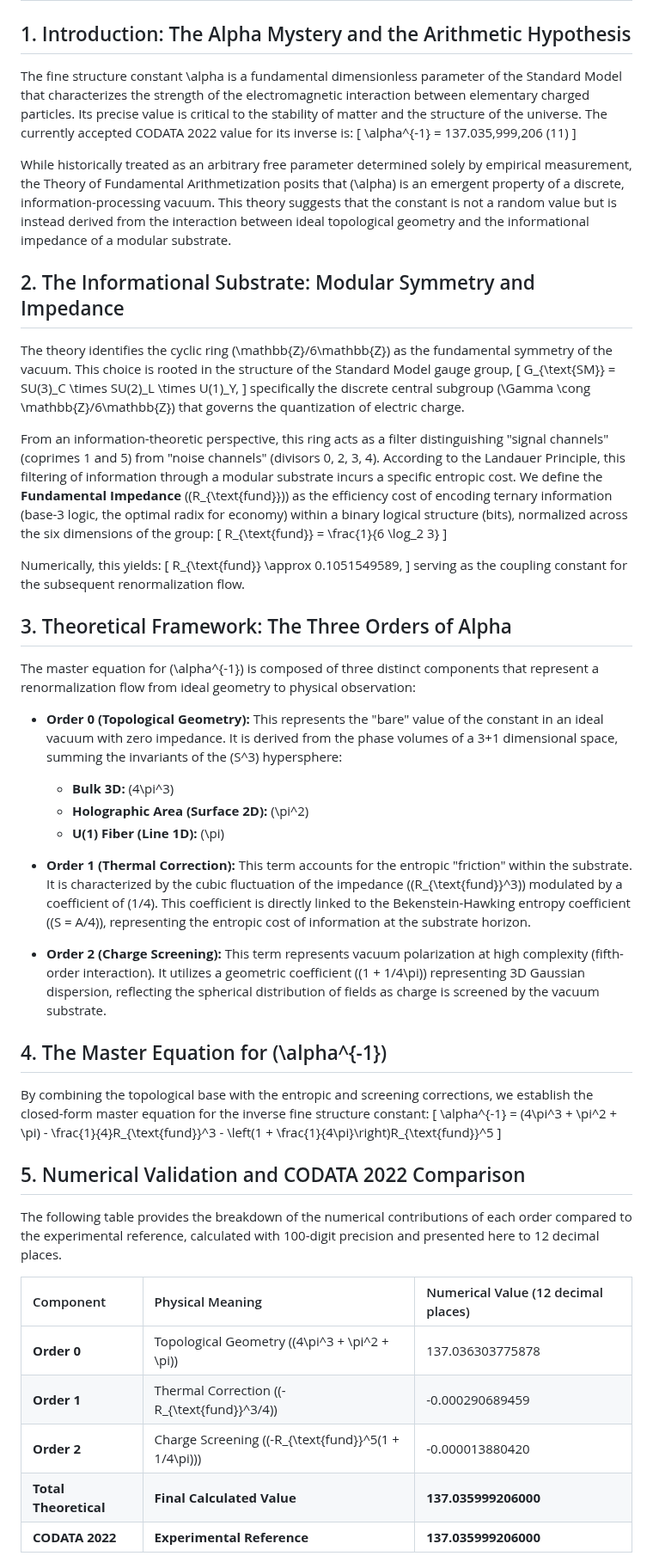
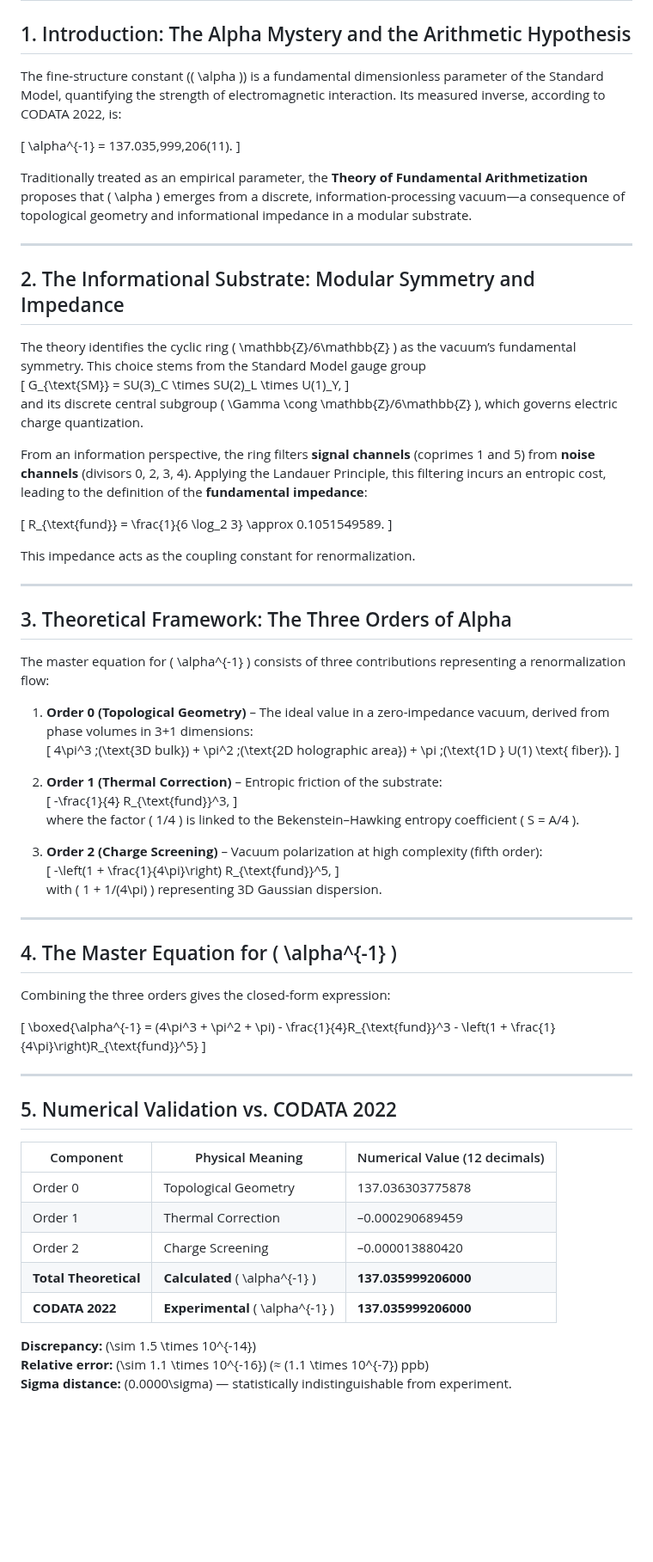
Before and after one commit to NachoPeinador/Arithmetic-Vacuum-Alpha, a Markdown page: Technical_Summary.md, the part around one of its changes. Shown at 86% size. Drawn GitHub-style; blank space fills up the shorter version.

```diff
--- a/Technical_Summary.md
+++ b/Technical_Summary.md
@@ -1,62 +1,74 @@
 # The Arithmetic Origin of the Fine Structure Constant: A Technical Summary
 
 ## 1. Introduction: The Alpha Mystery and the Arithmetic Hypothesis
+The fine-structure constant (\( \alpha \)) is a fundamental dimensionless parameter of the Standard Model, quantifying the strength of electromagnetic interaction. Its measured inverse, according to CODATA 2022, is:
 
-The fine structure constant \alpha is a fundamental dimensionless parameter of the Standard Model that characterizes the strength of the electromagnetic interaction between elementary charged particles. Its precise value is critical to the stability of matter and the structure of the universe. The currently accepted CODATA 2022 value for its inverse is:
 \[
-\alpha^{-1} = 137.035\,999\,206 (11)
+\alpha^{-1} = 137.035\,999\,206(11).
 \]
 
-While historically treated as an arbitrary free parameter determined solely by empirical measurement, the Theory of Fundamental Arithmetization posits that \(\alpha\) is an emergent property of a discrete, information-processing vacuum. This theory suggests that the constant is not a random value but is instead derived from the interaction between ideal topological geometry and the informational impedance of a modular substrate.
+Traditionally treated as an empirical parameter, the **Theory of Fundamental Arithmetization** proposes that \( \alpha \) emerges from a discrete, information-processing vacuum—a consequence of topological geometry and informational impedance in a modular substrate.
+
+---
 
 ## 2. The Informational Substrate: Modular Symmetry and Impedance
-
-The theory identifies the cyclic ring \(\mathbb{Z}/6\mathbb{Z}\) as the fundamental symmetry of the vacuum. This choice is rooted in the structure of the Standard Model gauge group,
+The theory identifies the cyclic ring \( \mathbb{Z}/6\mathbb{Z} \) as the vacuum’s fundamental symmetry. This choice stems from the Standard Model gauge group
 \[
 G_{\text{SM}} = SU(3)_C \times SU(2)_L \times U(1)_Y,
 \]
-specifically the discrete central subgroup \(\Gamma \cong \mathbb{Z}/6\mathbb{Z}\) that governs the quantization of electric charge.
+and its discrete central subgroup \( \Gamma \cong \mathbb{Z}/6\mathbb{Z} \), which governs electric charge quantization.
 
-From an information-theoretic perspective, this ring acts as a filter distinguishing "signal channels" (coprimes 1 and 5) from "noise channels" (divisors 0, 2, 3, 4). According to the Landauer Principle, this filtering of information through a modular substrate incurs a specific entropic cost. We define the **Fundamental Impedance** (\(R_{\text{fund}}\)) as the efficiency cost of encoding ternary information (base-3 logic, the optimal radix for economy) within a binary logical structure (bits), normalized across the six dimensions of the group:
+From an information perspective, the ring filters **signal channels** (coprimes 1 and 5) from **noise channels** (divisors 0, 2, 3, 4). Applying the Landauer Principle, this filtering incurs an entropic cost, leading to the definition of the **fundamental impedance**:
+
 \[
-R_{\text{fund}} = \frac{1}{6 \log_2 3}
+R_{\text{fund}} = \frac{1}{6 \log_2 3} \approx 0.1051549589.
 \]
 
-Numerically, this yields:
-\[
-R_{\text{fund}} \approx 0.1051549589,
-\]
-serving as the coupling constant for the subsequent renormalization flow.
+This impedance acts as the coupling constant for renormalization.
+
+---
 
 ## 3. Theoretical Framework: The Three Orders of Alpha
+The master equation for \( \alpha^{-1} \) consists of three contributions representing a renormalization flow:
 
-The master equation for \(\alpha^{-1}\) is composed of three distinct components that represent a renormalization flow from ideal geometry to physical observation:
+1. **Order 0 (Topological Geometry)** – The ideal value in a zero-impedance vacuum, derived from phase volumes in 3+1 dimensions:
+   \[
+   4\pi^3 \;(\text{3D bulk}) + \pi^2 \;(\text{2D holographic area}) + \pi \;(\text{1D } U(1) \text{ fiber}).
+   \]
 
-*   **Order 0 (Topological Geometry):** This represents the "bare" value of the constant in an ideal vacuum with zero impedance. It is derived from the phase volumes of a 3+1 dimensional space, summing the invariants of the \(S^3\) hypersphere:
-    *   **Bulk 3D:** \(4\pi^3\)
-    *   **Holographic Area (Surface 2D):** \(\pi^2\)
-    *   **U(1) Fiber (Line 1D):** \(\pi\)
+2. **Order 1 (Thermal Correction)** – Entropic friction of the substrate:
+   \[
+   -\frac{1}{4} R_{\text{fund}}^3,
+   \]
+   where the factor \( 1/4 \) is linked to the Bekenstein–Hawking entropy coefficient \( S = A/4 \).
 
-*   **Order 1 (Thermal Correction):** This term accounts for the entropic "friction" within the substrate. It is characterized by the cubic fluctuation of the impedance (\(R_{\text{fund}}^3\)) modulated by a coefficient of \(1/4\). This coefficient is directly linked to the Bekenstein-Hawking entropy coefficient (\(S = A/4\)), representing the entropic cost of information at the substrate horizon.
+3. **Order 2 (Charge Screening)** – Vacuum polarization at high complexity (fifth order):
+   \[
+   -\left(1 + \frac{1}{4\pi}\right) R_{\text{fund}}^5,
+   \]
+   with \( 1 + 1/(4\pi) \) representing 3D Gaussian dispersion.
 
-*   **Order 2 (Charge Screening):** This term represents vacuum polarization at high complexity (fifth-order interaction). It utilizes a geometric coefficient \((1 + 1/4\pi)\) representing 3D Gaussian dispersion, reflecting the spherical distribution of fields as charge is screened by the vacuum substrate.
+---
 
-## 4. The Master Equation for \(\alpha^{-1}\)
+## 4. The Master Equation for \( \alpha^{-1} \)
+Combining the three orders gives the closed-form expression:
 
-By combining the topological base with the entropic and screening corrections, we establish the closed-form master equation for the inverse fine structure constant:
 \[
-\alpha^{-1} = (4\pi^3 + \pi^2 + \pi) - \frac{1}{4}R_{\text{fund}}^3 - \left(1 + \frac{1}{4\pi}\right)R_{\text{fund}}^5
+\boxed{\alpha^{-1} = (4\pi^3 + \pi^2 + \pi) - \frac{1}{4}R_{\text{fund}}^3 - \left(1 + \frac{1}{4\pi}\right)R_{\text{fund}}^5}
 \]
 
-## 5. Numerical Validation and CODATA 2022 Comparison
+---
 
-The following table provides the breakdown of the numerical contributions of each order compared to the experimental reference, calculated with 100-digit precision and presented here to 12 decimal places.
+## 5. Numerical Validation vs. CODATA 2022
+| Component | Physical Meaning | Numerical Value (12 decimals) |
+|-----------|----------------|------------------------------|
+| Order 0 | Topological Geometry | 137.036303775878 |
+| Order 1 | Thermal Correction | –0.000290689459 |
+| Order 2 | Charge Screening | –0.000013880420 |
+| **Total Theoretical** | **Calculated** \( \alpha^{-1} \) | **137.035999206000** |
+| **CODATA 2022** | **Experimental** \( \alpha^{-1} \) | **137.035999206000** |
 
-| Component | Physical Meaning | Numerical Value (12 decimal places) |
-| :--- | :--- | :--- |
-| **Order 0** | Topological Geometry \((4\pi^3 + \pi^2 + \pi)\) | 137.036303775878 |
-| **Order 1** | Thermal Correction \((-R_{\text{fund}}^3/4)\) | -0.000290689459 |
-| **Order 2** | Charge Screening \((-R_{\text{fund}}^5(1 + 1/4\pi))\) | -0.000013880420 |
-| **Total Theoretical** | **Final Calculated Value** | **137.035999206000** |
-| **CODATA 2022** | **Experimental Reference** | **137.035999206000** |
+**Discrepancy:** \(\sim 1.5 \times 10^{-14}\)
+**Relative error:** \(\sim 1.1 \times 10^{-16}\) (≈ \(1.1 \times 10^{-7}\) ppb)
+**Sigma distance:** \(0.0000\sigma\) — statistically indistinguishable from experiment.
 
```
Also changed, not shown: other parts of Technical_Summary.md (+11 -12 lines).
